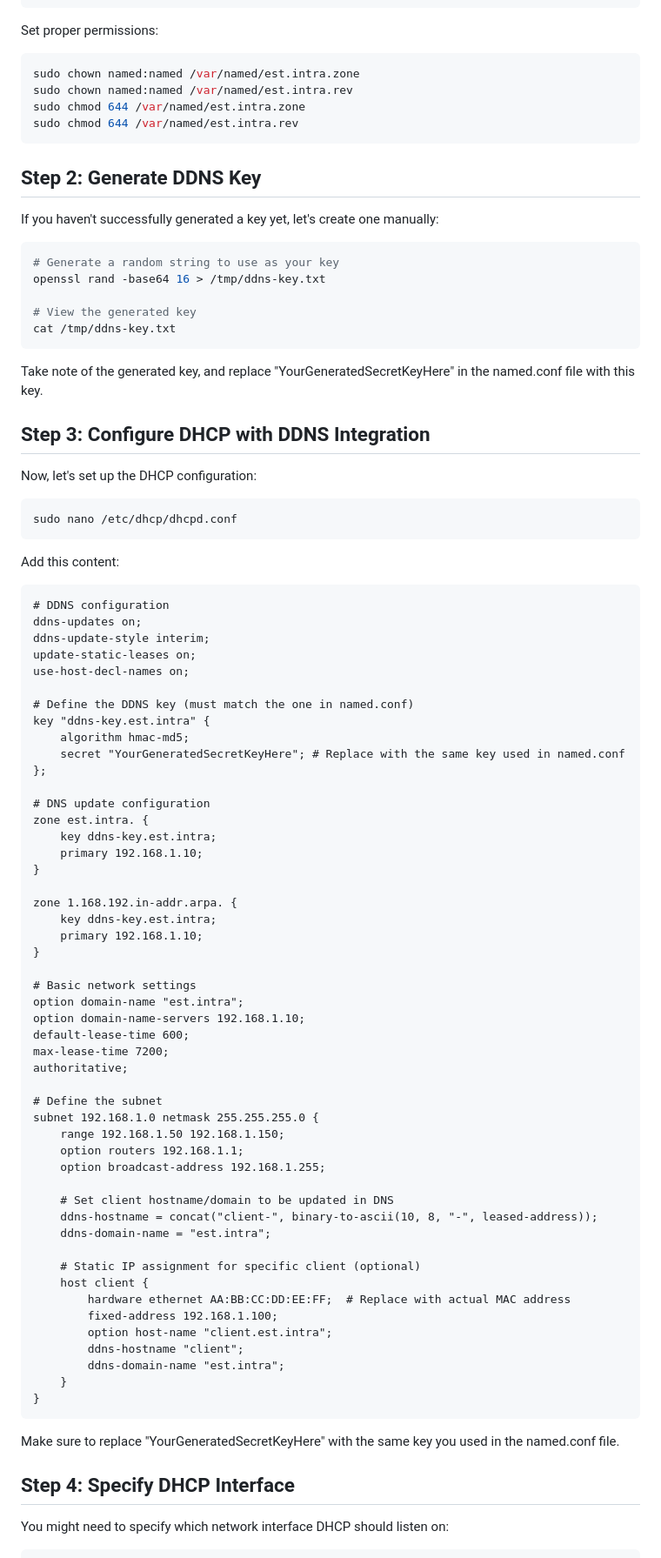
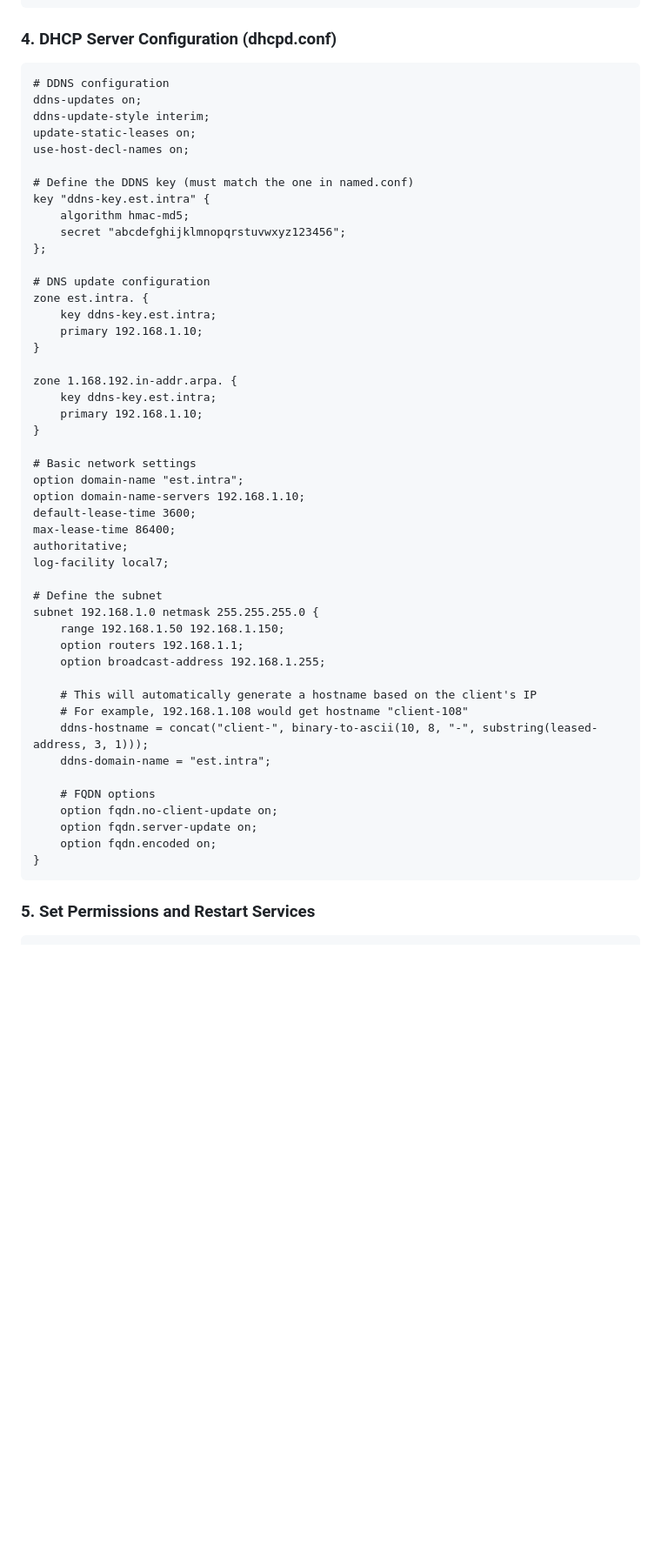
Before and after one commit to Akramelbahar/PFE, a Markdown page: fedora-dns-server-config.md, the part around one of its changes. Shown at 87% size. GitHub-like rendering; blank space fills up the shorter version.

````diff
--- a/fedora-dns-server-config.md
+++ b/fedora-dns-server-config.md
@@ -99,38 +74,7 @@ $TTL 86400
 10      IN PTR  dns.est.intra.
 ```
 
-Set proper permissions:
-
-```bash
-sudo chown named:named /var/named/est.intra.zone
-sudo chown named:named /var/named/est.intra.rev
-sudo chmod 644 /var/named/est.intra.zone
-sudo chmod 644 /var/named/est.intra.rev
-```
-
-## Step 2: Generate DDNS Key
-
-If you haven't successfully generated a key yet, let's create one manually:
-
-```bash
-# Generate a random string to use as your key
-openssl rand -base64 16 > /tmp/ddns-key.txt
-
-# View the generated key
-cat /tmp/ddns-key.txt
-```
-
-Take note of the generated key, and replace "YourGeneratedSecretKeyHere" in the named.conf file with this key.
-
-## Step 3: Configure DHCP with DDNS Integration
-
-Now, let's set up the DHCP configuration:
-
-```bash
-sudo nano /etc/dhcp/dhcpd.conf
-```
-
-Add this content:
+### 4. DHCP Server Configuration (dhcpd.conf)
 
 ```
 # DDNS configuration
@@ -142,7 +86,7 @@ use-host-decl-names on;
 # Define the DDNS key (must match the one in named.conf)
 key "ddns-key.est.intra" {
     algorithm hmac-md5;
-    secret "YourGeneratedSecretKeyHere"; # Replace with the same key used in named.conf
+    secret "abcdefghijklmnopqrstuvwxyz123456";
 };
 
 # DNS update configuration
@@ -159,9 +103,10 @@ zone 1.168.192.in-addr.arpa. {
 # Basic network settings
 option domain-name "est.intra";
 option domain-name-servers 192.168.1.10;
-default-lease-time 600;
-max-lease-time 7200;
+default-lease-time 3600;
+max-lease-time 86400;
 authoritative;
+log-facility local7;
 
 # Define the subnet
 subnet 192.168.1.0 netmask 255.255.255.0 {
@@ -169,25 +114,18 @@ subnet 192.168.1.0 netmask 255.255.255.0 {
     option routers 192.168.1.1;
     option broadcast-address 192.168.1.255;
 
-    # Set client hostname/domain to be updated in DNS
-    ddns-hostname = concat("client-", binary-to-ascii(10, 8, "-", leased-address));
+    # This will automatically generate a hostname based on the client's IP
+    # For example, 192.168.1.108 would get hostname "client-108"
+    ddns-hostname = concat("client-", binary-to-ascii(10, 8, "-", substring(leased-address, 3, 1)));
     ddns-domain-name = "est.intra";
 
-    # Static IP assignment for specific client (optional)
-    host client {
-        hardware ethernet AA:BB:CC:DD:EE:FF;  # Replace with actual MAC address
-        fixed-address 192.168.1.100;
-        option host-name "client.est.intra";
-        ddns-hostname "client";
-        ddns-domain-name "est.intra";
-    }
+    # FQDN options
+    option fqdn.no-client-update on;
+    option fqdn.server-update on;
+    option fqdn.encoded on;
 }
 ```
 
-Make sure to replace "YourGeneratedSecretKeyHere" with the same key you used in the named.conf file.
-
-## Step 4: Specify DHCP Interface
-
-You might need to specify which network interface DHCP should listen on:
+### 5. Set Permissions and Restart Services
 
 ```bash
````
Also changed, not shown: other parts of fedora-dns-server-config.md (+36 -90 lines).
